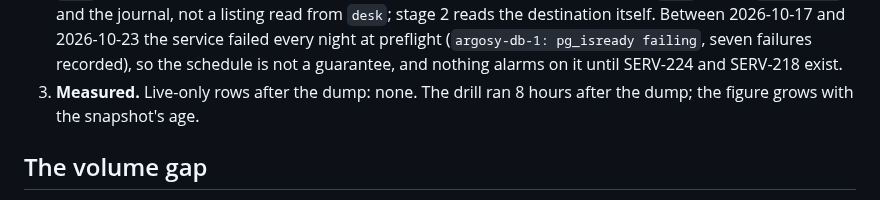
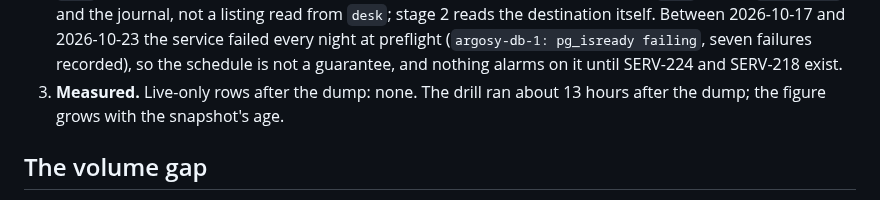
Before and after one commit to Einlanzerous/chronicle, a Markdown page: docs/restore.md, the part around the change. Rendered like a GitHub page.

Commit message:
docs(ops): correct the snapshot age in the stage-1 record (CHRN-133)
Co-Authored-By: Claude Sonnet 5.5 <noreply@anthropic.com>

```diff
--- a/docs/restore.md
+++ b/docs/restore.md
@@ -100,7 +100,7 @@ password; the script reads it once with `read -rs`.
    service failed every night at preflight (`argosy-db-1: pg_isready failing`,
    seven failures recorded), so the schedule is not a guarantee, and nothing
    alarms on it until SERV-224 and SERV-218 exist.
-3. **Measured.** Live-only rows after the dump: none. The drill ran 8 hours after
+3. **Measured.** Live-only rows after the dump: none. The drill ran about 13 hours after
    the dump; the figure grows with the snapshot's age.
 
 ## The volume gap
```
